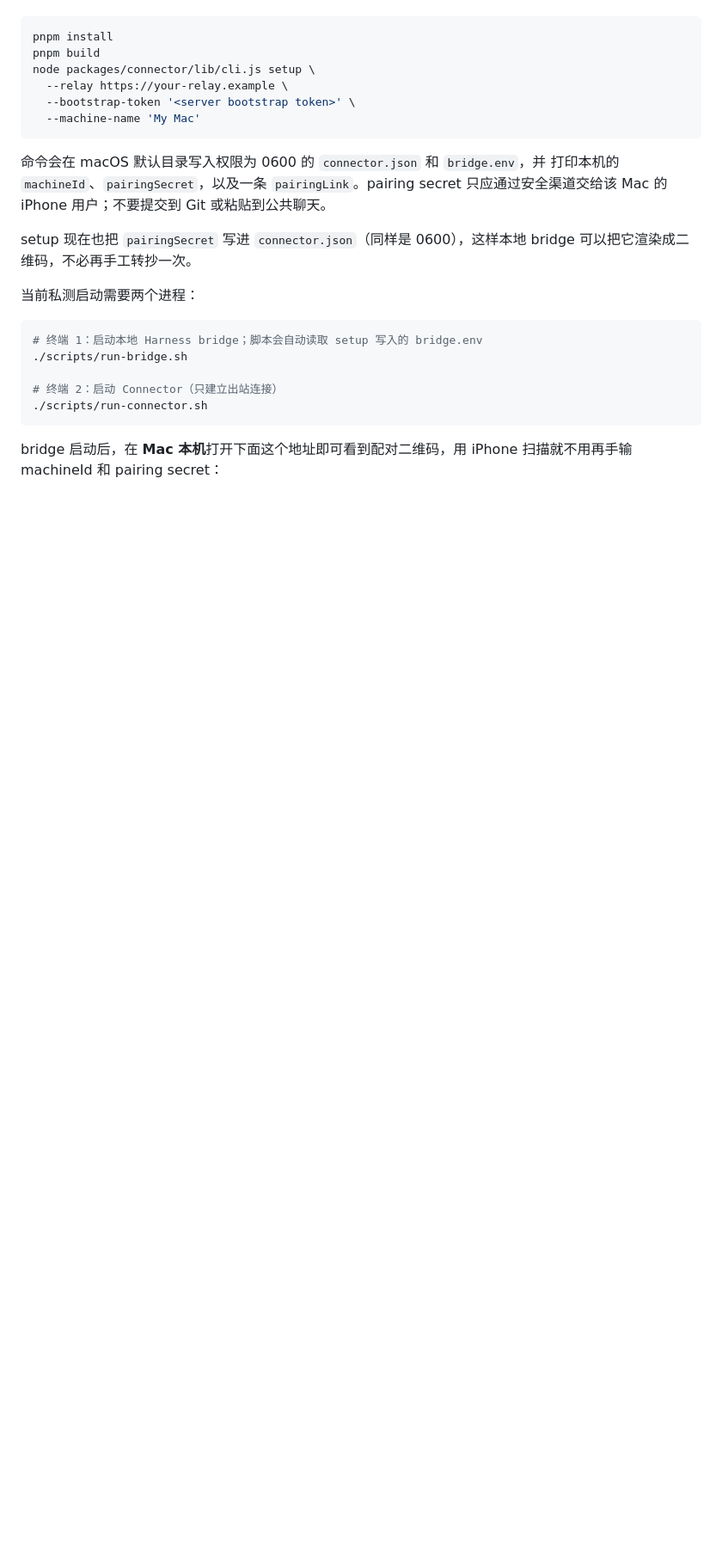
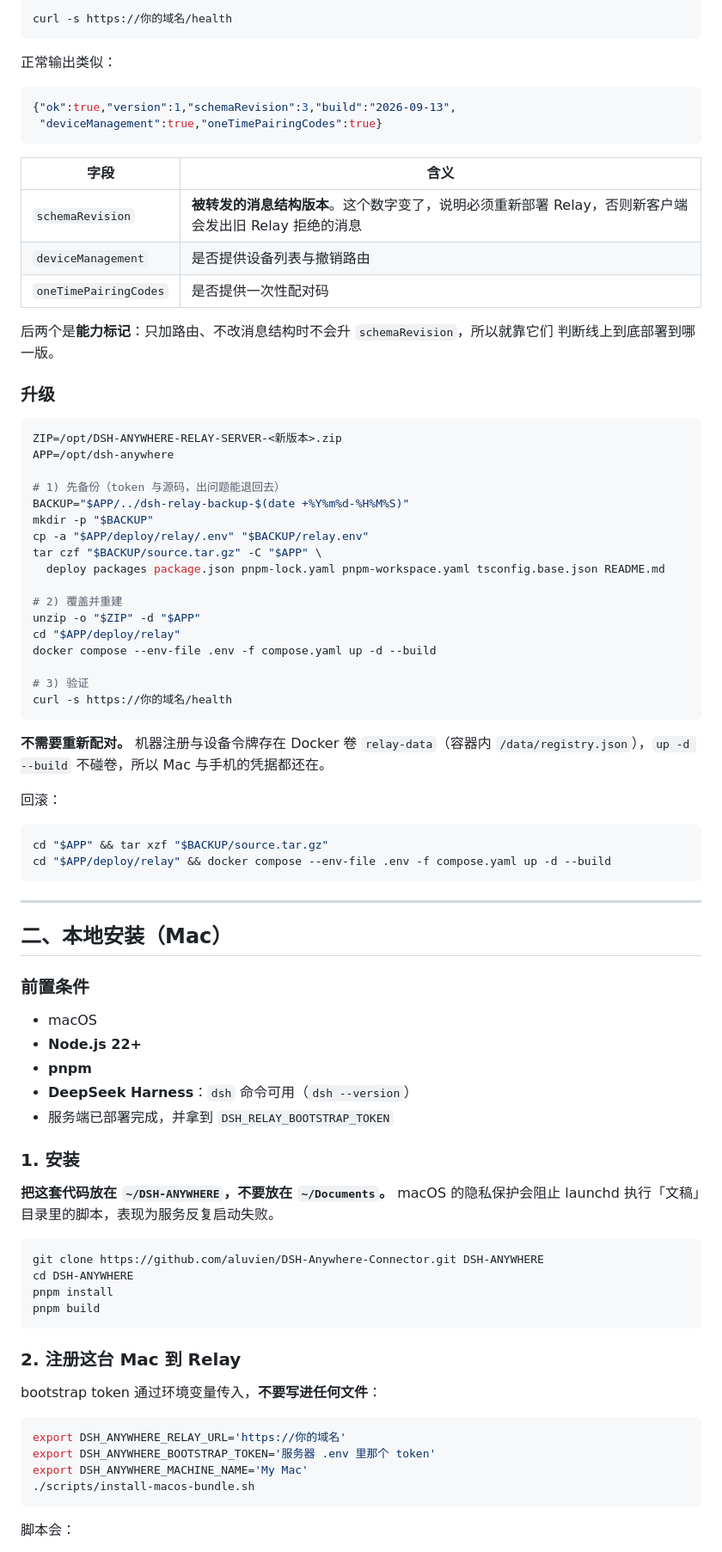
Before and after one commit to aluvien/DSH-Anywhere-Connector, a Markdown page: README.md, the part around one of its changes. Shown at 86% size. Rendered like a GitHub page; blank space fills up the shorter version.

````diff
--- a/README.md
+++ b/README.md
@@ -71,30 +91,90 @@ Mac 侧的 bridge 与 Connector 也要重启才会加载新的插件与转发规
 
 ```sh
+curl -s https://你的域名/health
+```
+
+正常输出类似：
+
+```json
+{"ok":true,"version":1,"schemaRevision":3,"build":"2026-09-13",
+ "deviceManagement":true,"oneTimePairingCodes":true}
+```
+
+| 字段 | 含义 |
+|---|---|
+| `schemaRevision` | **被转发的消息结构版本**。这个数字变了，说明必须重新部署 Relay，否则新客户端会发出旧 Relay 拒绝的消息 |
+| `deviceManagement` | 是否提供设备列表与撤销路由 |
+| `oneTimePairingCodes` | 是否提供一次性配对码 |
+
+后两个是**能力标记**：只加路由、不改消息结构时不会升 `schemaRevision`，所以就靠它们
+判断线上到底部署到哪一版。
+
+### 升级
+
+```sh
+ZIP=/opt/DSH-ANYWHERE-RELAY-SERVER-<新版本>.zip
+APP=/opt/dsh-anywhere
+
+# 1) 先备份（token 与源码，出问题能退回去）
+BACKUP="$APP/../dsh-relay-backup-$(date +%Y%m%d-%H%M%S)"
+mkdir -p "$BACKUP"
+cp -a "$APP/deploy/relay/.env" "$BACKUP/relay.env"
+tar czf "$BACKUP/source.tar.gz" -C "$APP" \
+  deploy packages package.json pnpm-lock.yaml pnpm-workspace.yaml tsconfig.base.json README.md
+
+# 2) 覆盖并重建
+unzip -o "$ZIP" -d "$APP"
+cd "$APP/deploy/relay"
+docker compose --env-file .env -f compose.yaml up -d --build
+
+# 3) 验证
+curl -s https://你的域名/health
+```
+
+**不需要重新配对。** 机器注册与设备令牌存在 Docker 卷 `relay-data`（容器内
+`/data/registry.json`），`up -d --build` 不碰卷，所以 Mac 与手机的凭据都还在。
+
+回滚：
+
+```sh
+cd "$APP" && tar xzf "$BACKUP/source.tar.gz"
+cd "$APP/deploy/relay" && docker compose --env-file .env -f compose.yaml up -d --build
+```
+
+---
+
+## 二、本地安装（Mac）
+
+### 前置条件
+
+- macOS
+- **Node.js 22+**
+- **pnpm**
+- **DeepSeek Harness**：`dsh` 命令可用（`dsh --version`）
+- 服务端已部署完成，并拿到 `DSH_RELAY_BOOTSTRAP_TOKEN`
+
+### 1. 安装
+
+**把这套代码放在 `~/DSH-ANYWHERE`，不要放在 `~/Documents`。** macOS 的隐私保护会阻止
+launchd 执行「文稿」目录里的脚本，表现为服务反复启动失败。
+
+```sh
+git clone https://github.com/aluvien/DSH-Anywhere-Connector.git DSH-ANYWHERE
+cd DSH-ANYWHERE
 pnpm install
 pnpm build
-node packages/connector/lib/cli.js setup \
-  --relay https://your-relay.example \
-  --bootstrap-token '<server bootstrap token>' \
-  --machine-name 'My Mac'
 ```
 
-命令会在 macOS 默认目录写入权限为 0600 的 `connector.json` 和 `bridge.env`，并
-打印本机的 `machineId`、`pairingSecret`，以及一条 `pairingLink`。pairing secret
-只应通过安全渠道交给该 Mac 的 iPhone 用户；不要提交到 Git 或粘贴到公共聊天。
+### 2. 注册这台 Mac 到 Relay
 
-setup 现在也把 `pairingSecret` 写进 `connector.json`（同样是 0600），这样本地
-bridge 可以把它渲染成二维码，不必再手工转抄一次。
-
-当前私测启动需要两个进程：
+bootstrap token 通过环境变量传入，**不要写进任何文件**：
 
 ```sh
-# 终端 1：启动本地 Harness bridge；脚本会自动读取 setup 写入的 bridge.env
-./scripts/run-bridge.sh
-
-# 终端 2：启动 Connector（只建立出站连接）
-./scripts/run-connector.sh
+export DSH_ANYWHERE_RELAY_URL='https://你的域名'
+export DSH_ANYWHERE_BOOTSTRAP_TOKEN='服务器 .env 里那个 token'
+export DSH_ANYWHERE_MACHINE_NAME='My Mac'
+./scripts/install-macos-bundle.sh
 ```
 
-bridge 启动后，在 **Mac 本机**打开下面这个地址即可看到配对二维码，用 iPhone
-扫描就不用再手输 machineId 和 pairing secret：
+脚本会：
 
````
Also changed, not shown: other parts of README.md (+254 -116 lines).
